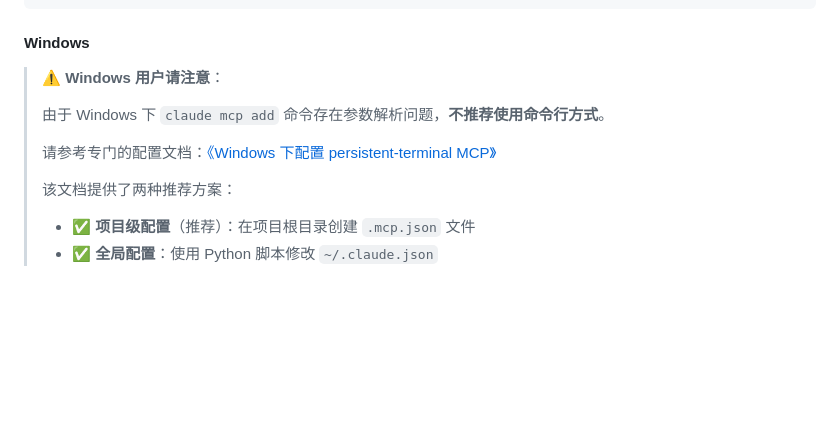
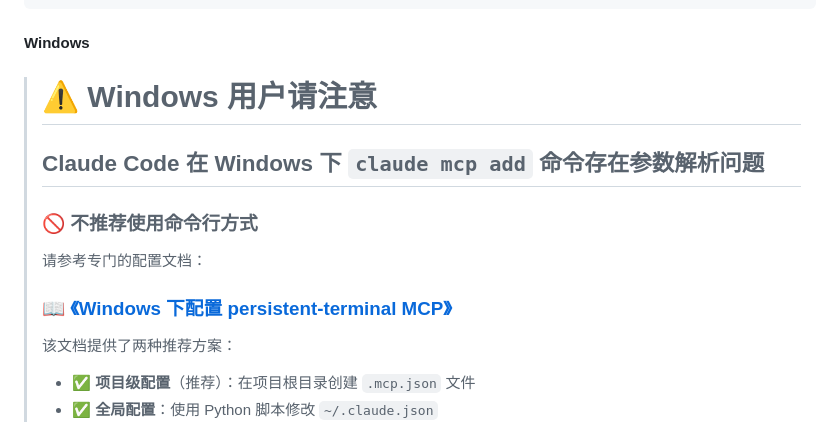
Before and after one commit to sanshao85/persistent-terminal-mcp, a Markdown page: README.md, the part around the change. Drawn GitHub-style; blank space fills up the shorter version.

```diff
--- a/README.md
+++ b/README.md
@@ -206,11 +206,14 @@ claude mcp add persistent-terminal \
 
 #### Windows
 
-> ⚠️ **Windows 用户请注意**：
+> # ⚠️ **Windows 用户请注意**
 >
-> 由于 Windows 下 `claude mcp add` 命令存在参数解析问题，**不推荐使用命令行方式**。
+> ## **Claude Code** 在 Windows 下 `claude mcp add` 命令存在参数解析问题
 >
-> 请参考专门的配置文档：[《Windows 下配置 persistent-terminal MCP》](docs/clients/claude-code-windows.md)
+> ### **🚫 不推荐使用命令行方式**
+>
+> 请参考专门的配置文档：
+> ### 📖 [《Windows 下配置 persistent-terminal MCP》](docs/clients/claude-code-windows.md)
 >
 > 该文档提供了两种推荐方案：
 > - ✅ **项目级配置**（推荐）：在项目根目录创建 `.mcp.json` 文件
```
Also changed, not shown: README.en.md (+6 -3 lines).
